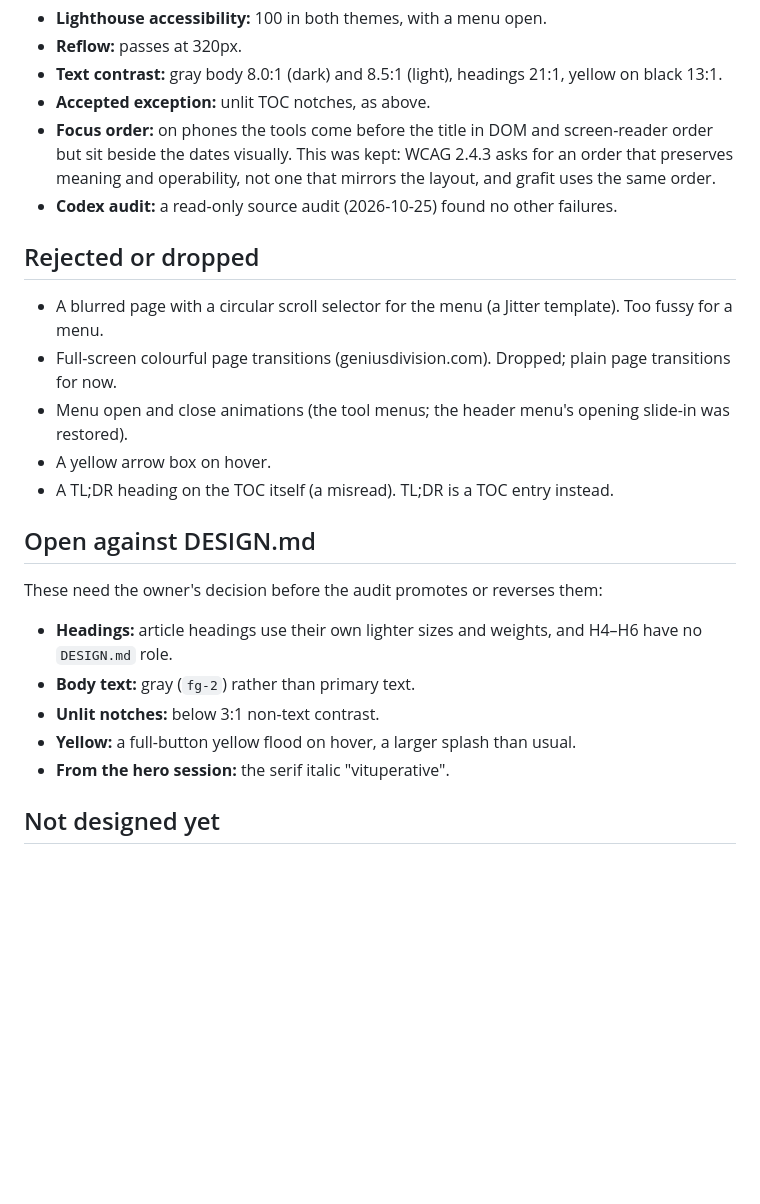
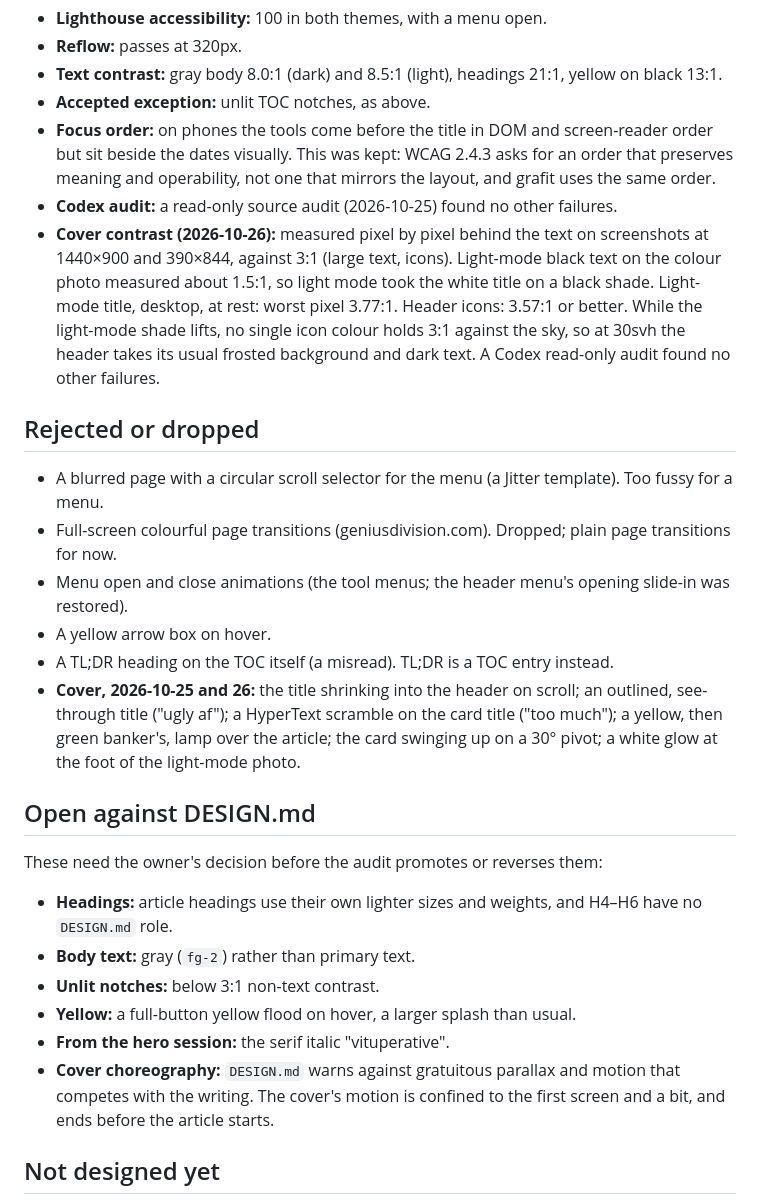
Before and after one commit to goemmaki/emmaki.github.io, a Markdown page: docs/design-system/blog-post.md, the part around one of its changes. Drawn GitHub-style; blank space fills up the shorter version.

```diff
--- a/docs/design-system/blog-post.md
+++ b/docs/design-system/blog-post.md
@@ -111,6 +122,7 @@ After grafit's article FAQs, with the owner's change: **+ opens and − closes**
 - **Accepted exception:** unlit TOC notches, as above.
 - **Focus order:** on phones the tools come before the title in DOM and screen-reader order but sit beside the dates visually. This was kept: WCAG 2.4.3 asks for an order that preserves meaning and operability, not one that mirrors the layout, and grafit uses the same order.
 - **Codex audit:** a read-only source audit (2026-10-25) found no other failures.
+- **Cover contrast (2026-10-26):** measured pixel by pixel behind the text on screenshots at 1440×900 and 390×844, against 3:1 (large text, icons). Light-mode black text on the colour photo measured about 1.5:1, so light mode took the white title on a black shade. Light-mode title, desktop, at rest: worst pixel 3.77:1. Header icons: 3.57:1 or better. While the light-mode shade lifts, no single icon colour holds 3:1 against the sky, so at 30svh the header takes its usual frosted background and dark text. A Codex read-only audit found no other failures.
 
 ## Rejected or dropped
 
@@ -119,6 +131,7 @@ After grafit's article FAQs, with the owner's change: **+ opens and − closes**
 - Menu open and close animations (the tool menus; the header menu's opening slide-in was restored).
 - A yellow arrow box on hover.
 - A TL;DR heading on the TOC itself (a misread). TL;DR is a TOC entry instead.
+- **Cover, 2026-10-25 and 26:** the title shrinking into the header on scroll; an outlined, see-through title ("ugly af"); a HyperText scramble on the card title ("too much"); a yellow, then green banker's, lamp over the article; the card swinging up on a 30° pivot; a white glow at the foot of the light-mode photo.
 
 ## Open against DESIGN.md
 
@@ -129,6 +142,7 @@ These need the owner's decision before the audit promotes or reverses them:
 - **Unlit notches:** below 3:1 non-text contrast.
 - **Yellow:** a full-button yellow flood on hover, a larger splash than usual.
 - **From the hero session:** the serif italic "vituperative".
+- **Cover choreography:** `DESIGN.md` warns against gratuitous parallax and motion that competes with the writing. The cover's motion is confined to the first screen and a bit, and ends before the article starts.
 
 ## Not designed yet
 
```
Also changed, not shown: other parts of docs/design-system/blog-post.md (+12 -1 lines), docs/handoffs/20261025-blog-post.md (+8 -4 lines).
